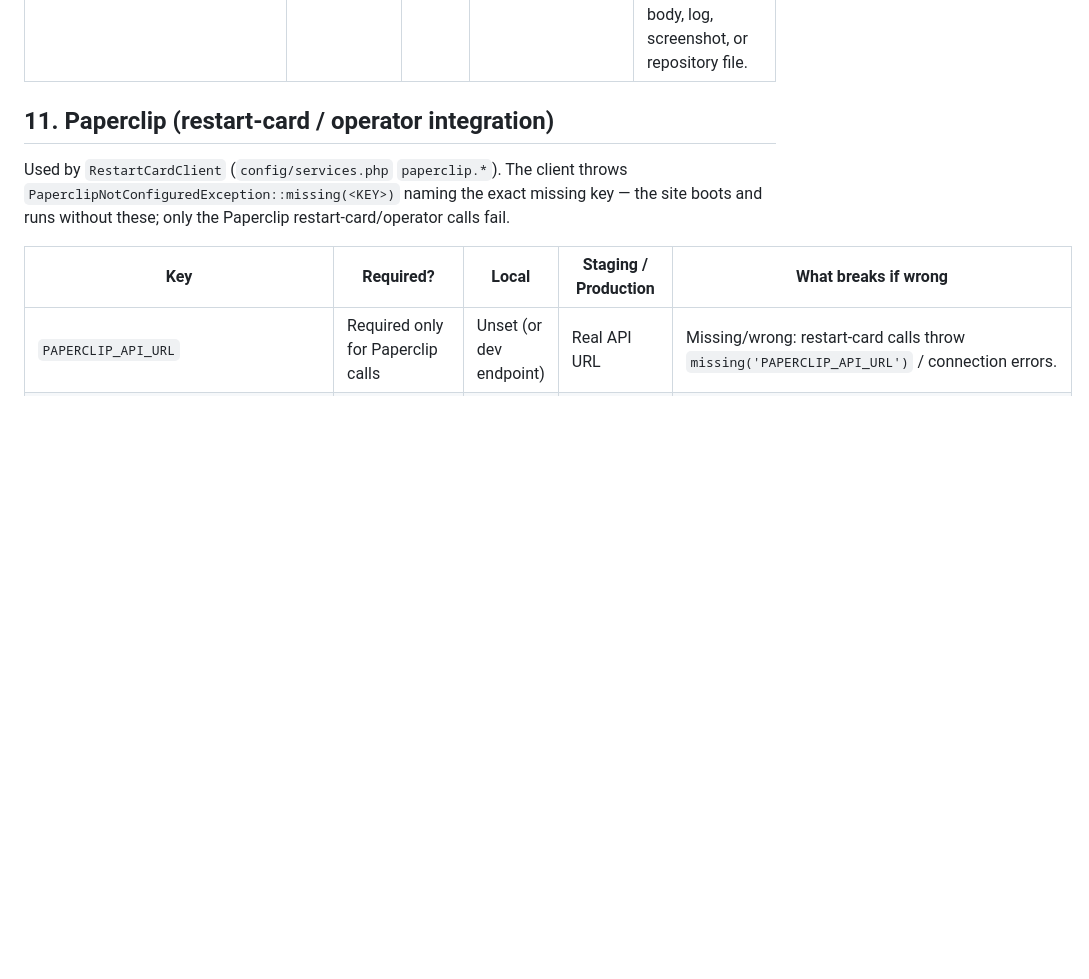
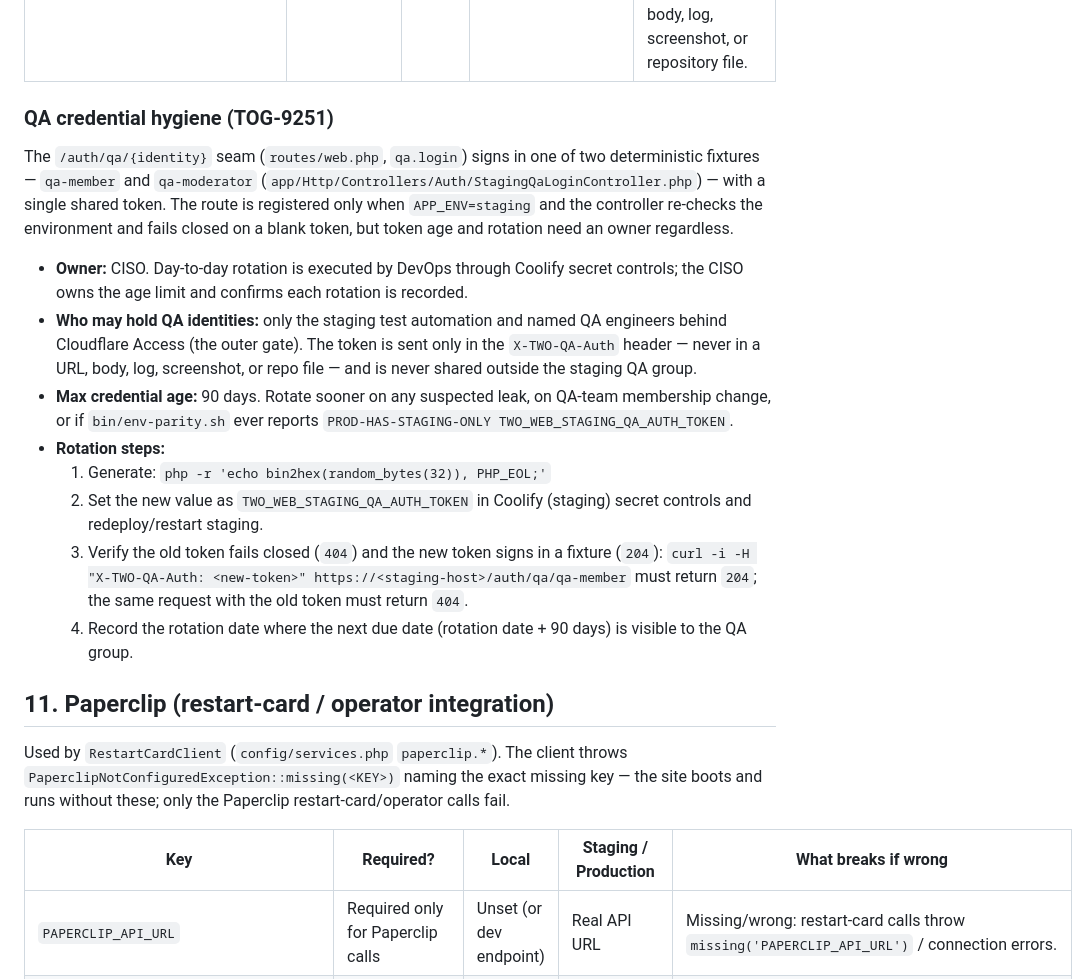
Before and after one commit to TogetherWeOwn/two-web, a Markdown page: docs/env.md, the part around the change. Rendered like a GitHub page; blank space fills up the shorter version.

Commit message:
docs(env): pin staging QA-seam credential hygiene owner and rotation

```diff
--- a/docs/env.md
+++ b/docs/env.md
@@ -154,6 +154,36 @@ configuring the moderator roles (section 6) narrowly.
 | --- | --- | --- | --- | --- |
 | `TWO_WEB_STAGING_QA_AUTH_TOKEN` | Staging only — **unset everywhere else** | Unset | Provisioned through Paperclip/Coolify secret controls; accepted only in the `X-TWO-QA-Auth` header | Set in prod: an extra auth bypass exists where it should not. Leaked (URL, body, log, screenshot, repo): rotate via secret controls. Never put it in a URL, request body, log, screenshot, or repository file. |
 
+### QA credential hygiene (TOG-9251)
+
+The `/auth/qa/{identity}` seam (`routes/web.php`, `qa.login`) signs in one of
+two deterministic fixtures — `qa-member` and `qa-moderator`
+(`app/Http/Controllers/Auth/StagingQaLoginController.php`) — with a single
+shared token. The route is registered only when `APP_ENV=staging` and the
+controller re-checks the environment and fails closed on a blank token, but
+token age and rotation need an owner regardless.
+
+- **Owner:** CISO. Day-to-day rotation is executed by DevOps through
+  Coolify secret controls; the CISO owns the age limit and confirms each
+  rotation is recorded.
+- **Who may hold QA identities:** only the staging test automation and named
+  QA engineers behind Cloudflare Access (the outer gate). The token is sent
+  only in the `X-TWO-QA-Auth` header — never in a URL, body, log, screenshot,
+  or repo file — and is never shared outside the staging QA group.
+- **Max credential age:** 90 days. Rotate sooner on any suspected leak, on
+  QA-team membership change, or if `bin/env-parity.sh` ever reports
+  `PROD-HAS-STAGING-ONLY TWO_WEB_STAGING_QA_AUTH_TOKEN`.
+- **Rotation steps:**
+  1. Generate: `php -r 'echo bin2hex(random_bytes(32)), PHP_EOL;'`
+  2. Set the new value as `TWO_WEB_STAGING_QA_AUTH_TOKEN` in Coolify
+     (staging) secret controls and redeploy/restart staging.
+  3. Verify the old token fails closed (`404`) and the new token signs in a
+     fixture (`204`):
+     `curl -i -H "X-TWO-QA-Auth: <new-token>" https://<staging-host>/auth/qa/qa-member`
+     must return `204`; the same request with the old token must return `404`.
+  4. Record the rotation date where the next due date (rotation date + 90
+     days) is visible to the QA group.
+
 ## 11. Paperclip (restart-card / operator integration)
 
 Used by `RestartCardClient` (`config/services.php` `paperclip.*`). The client
```
